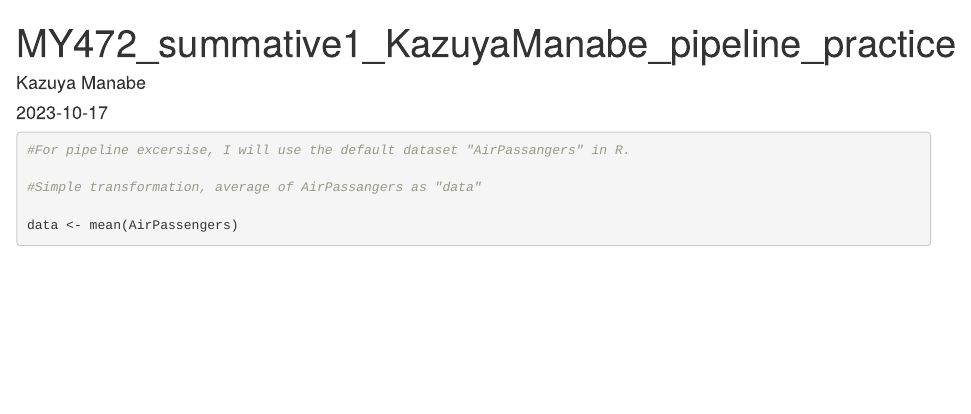
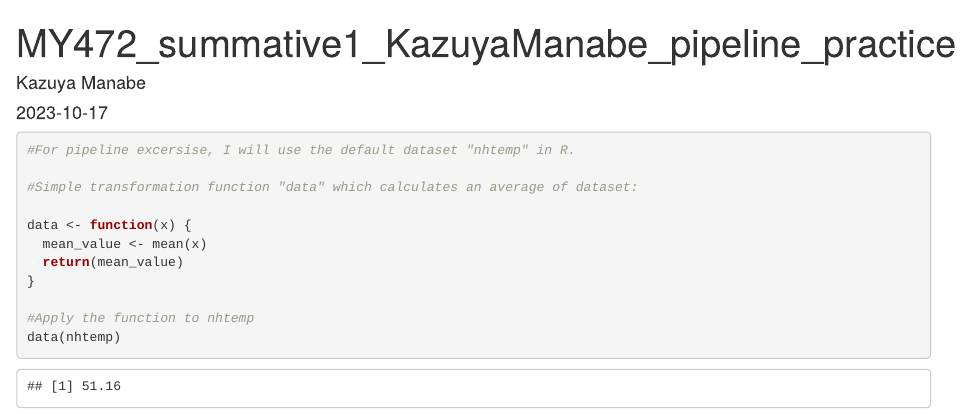
Before and after one commit to kmjpn/MY472_summative-1_kazuyamanabe, an R Markdown document (MY472_summative1_KazuyaManabe_pipeline_practice.Rmd): the page in a window 1100 px wide, from its top. Rendered offline with R 4.5, knitr and Pandoc, with nearby package versions.

Commit message:
Add files via upload

````diff
--- a/MY472_summative1_KazuyaManabe_pipeline_practice.Rmd
+++ b/MY472_summative1_KazuyaManabe_pipeline_practice.Rmd
@@ -11,9 +11,15 @@ knitr::opts_chunk$set(echo = TRUE)
 
 
 ```{r airpassamgers}
-#For pipeline excersise, I will use the default dataset "AirPassangers" in R.
+#For pipeline excersise, I will use the default dataset "nhtemp" in R.
 
-#Simple transformation, average of AirPassangers as "data"
+#Simple transformation function "data" which calculates an average of dataset:
 
-data <- mean(AirPassengers)
+data <- function(x) {
+  mean_value <- mean(x)
+  return(mean_value)
+}
+
+#Apply the function to nhtemp
+data(nhtemp)
 ```
````
